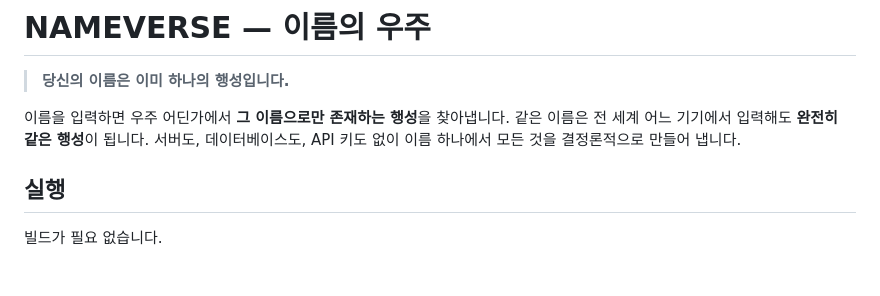
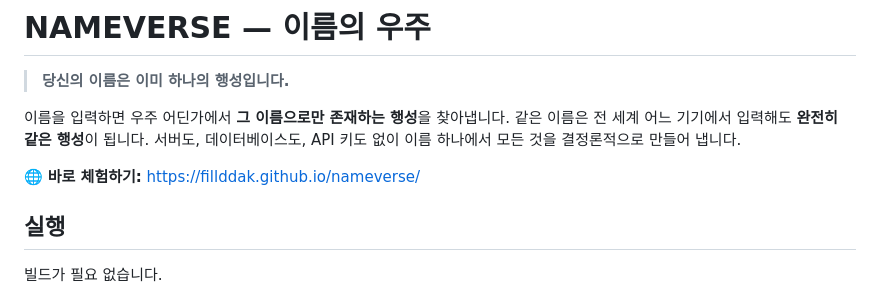
Before and after one commit to FillDDak/nameverse, a Markdown page: README.md, the part around the change. GitHub-like rendering; blank space fills up the shorter version.

Commit message:
README에 배포 주소 추가

```diff
--- a/README.md
+++ b/README.md
@@ -5,6 +5,8 @@
 이름을 입력하면 우주 어딘가에서 **그 이름으로만 존재하는 행성**을 찾아냅니다.
 같은 이름은 전 세계 어느 기기에서 입력해도 **완전히 같은 행성**이 됩니다.
 서버도, 데이터베이스도, API 키도 없이 이름 하나에서 모든 것을 결정론적으로 만들어 냅니다.
+
+🌐 **바로 체험하기:** https://fillddak.github.io/nameverse/
 
 ## 실행
 
```
